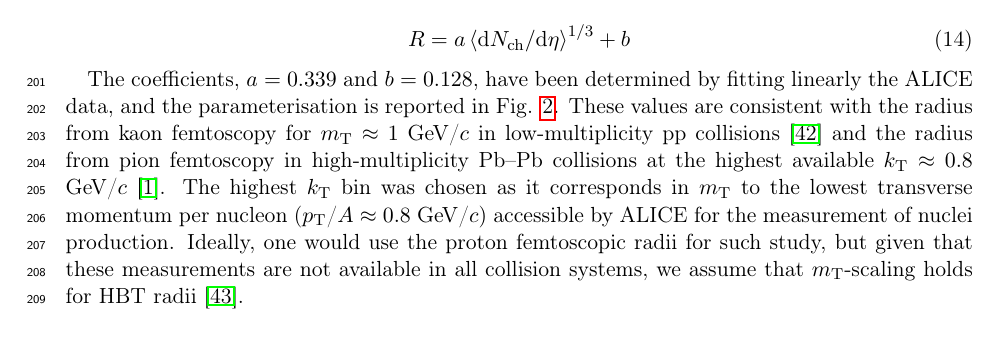
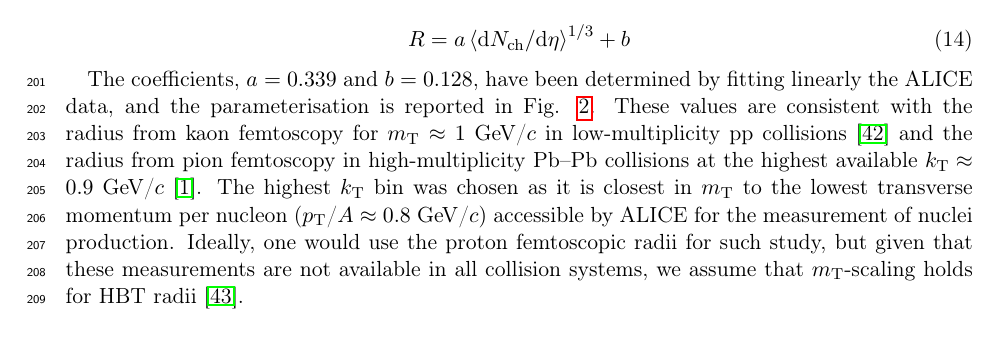
Before and after one commit to fbellini/theFrascatiProject, a LaTeX paper (FrascatiPlot/Paper/NucleiB2.tex): part of page 8 of 18, cut so that both start at the same text. Compiled offline with pdfLaTeX.

Commit message:
cosmetic fix

```diff
--- a/FrascatiPlot/Paper/NucleiB2.tex
+++ b/FrascatiPlot/Paper/NucleiB2.tex
@@ -257,8 +257,8 @@ R = a \avdNdeta^{1/3} + b
 \end{equation}
 
 The coefficients, $a = 0.339$ and $b = 0.128$, have been determined by fitting linearly the ALICE data, and the parameterisation is reported in Fig. \ref{fig:radiiparam}.
-These values are consistent with the radius from kaon femtoscopy for $m_{\mathrm{T}} \approx 1$ \GeVc~in low-multiplicity pp collisions \cite{Abelev:2012sq} and the radius from pion femtoscopy in high-multiplicity \PbPb~collisions at the highest available $k_{\mathrm{T}} \approx 0.8$ \GeVc~\cite{Adam:2015vna}.
-The highest $k_{\mathrm{T}}$ bin was chosen as it corresponds in $m_{\mathrm{T}}$ to the lowest transverse momentum per nucleon (\pt/$A \approx 0.8$ \GeVc) accessible by ALICE for the measurement of nuclei production.
+These values are consistent with the radius from kaon femtoscopy for $m_{\mathrm{T}} \approx 1$ \GeVc~in low-multiplicity pp collisions \cite{Abelev:2012sq} and the radius from pion femtoscopy in high-multiplicity \PbPb~collisions at the highest available $k_{\mathrm{T}} \approx 0.9$ \GeVc~\cite{Adam:2015vna}.
+The highest $k_{\mathrm{T}}$ bin was chosen as it is closest in $m_{\mathrm{T}}$ to the lowest transverse momentum per nucleon (\pt/$A \approx 0.8$ \GeVc) accessible by ALICE for the measurement of nuclei production.
 Ideally, one would use the proton femtoscopic radii for such study, but given that these measurements are not  available in all collision systems, we assume that $m_{\mathrm{T}}$-scaling holds for HBT radii \cite{Adam:2015vja}.
 
 \begin{figure}[htbp]
```
Also changed, not shown: FrascatiPlot/HbtRadiusParam.eps, FrascatiPlot/Paper/HbtRadiusParam.eps, FrascatiPlot/Paper/NucleiB2.pdf, 1 other file.
